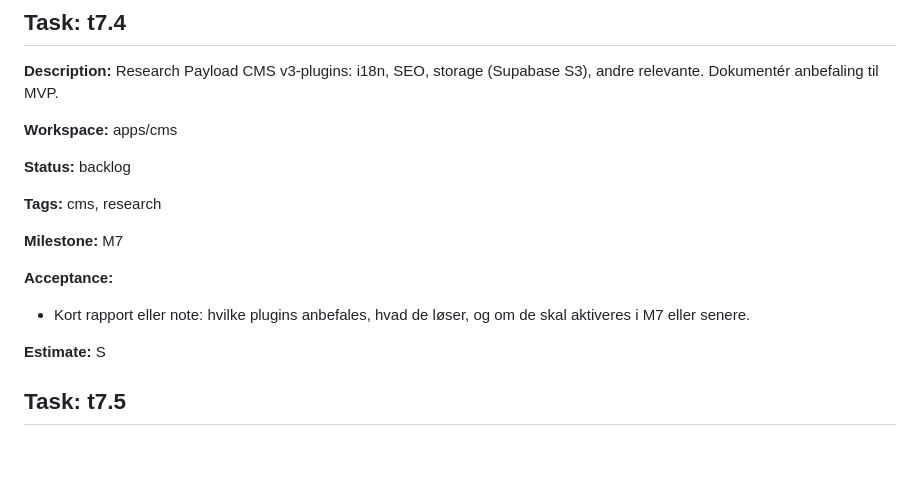
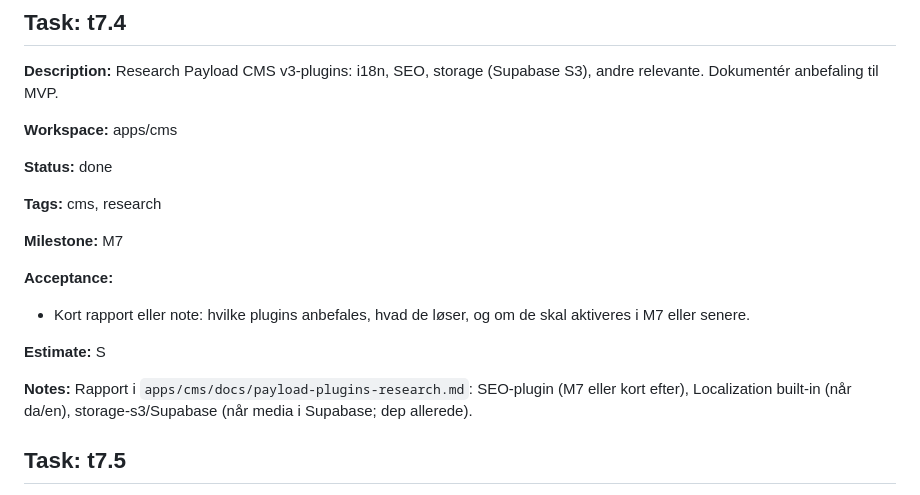
Before and after one commit to eskoubar95/guapo, a Markdown page: work/backlog/tasks.local.md, the part around the change. Rendered like a GitHub page; blank space fills up the shorter version.

```diff
--- a/work/backlog/tasks.local.md
+++ b/work/backlog/tasks.local.md
@@ -819,7 +819,7 @@ Tasks are grouped by milestone. Each task is designed to be small/validatable, w
 
 **Workspace:** apps/cms
 
-**Status:** backlog
+**Status:** done
 
 **Tags:** cms, research
 
@@ -829,6 +829,8 @@ Tasks are grouped by milestone. Each task is designed to be small/validatable, w
 - Kort rapport eller note: hvilke plugins anbefales, hvad de løser, og om de skal aktiveres i M7 eller senere.
 
 **Estimate:** S
+
+**Notes:** Rapport i `apps/cms/docs/payload-plugins-research.md`: SEO-plugin (M7 eller kort efter), Localization built-in (når da/en), storage-s3/Supabase (når media i Supabase; dep allerede).
 
 ## Task: t7.5
 
```
Also changed, not shown: work/backlog/t7.4-log.md (added, +11 -0 lines), 1 other file.
